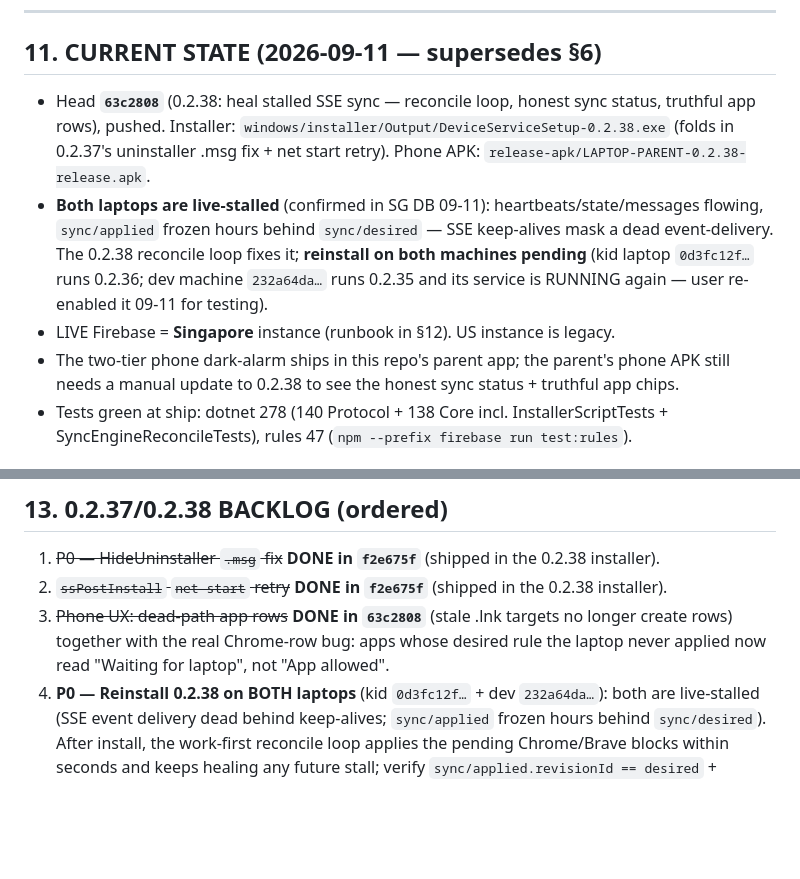
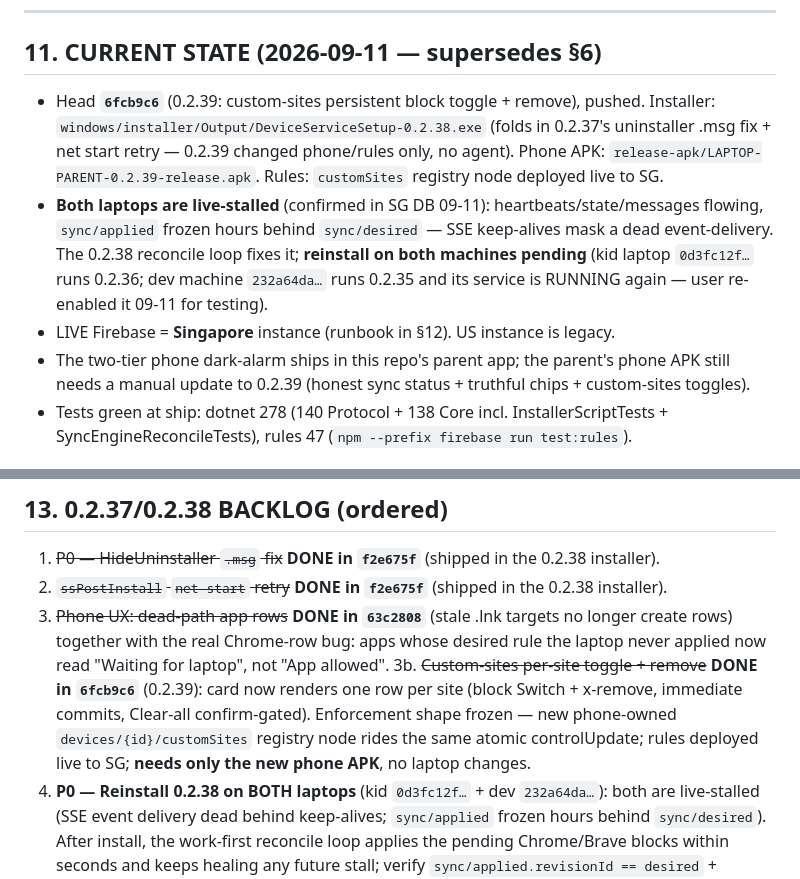
Before and after one commit to rohan-js/guardpulse-laptop, a Markdown page: AGENTS.md, 2 parts joined by grey strips. GitHub-like rendering; blank space fills up the shorter version.

Commit message:
Docs: 0.2.39 ship state — custom-sites toggles live, phone APK update pending

```diff
--- a/AGENTS.md
+++ b/AGENTS.md
@@ -178,10 +178,10 @@ See `PROJECT_CONTEXT.md` §5 for full list. Top three that bite repeatedly:
 
 ## 11. CURRENT STATE (2026-09-11 — supersedes §6)
 
-* Head **`63c2808`** (0.2.38: heal stalled SSE sync — reconcile loop, honest sync status, truthful app rows), pushed. Installer: `windows/installer/Output/DeviceServiceSetup-0.2.38.exe` (folds in 0.2.37's uninstaller .msg fix + net start retry). Phone APK: `release-apk/LAPTOP-PARENT-0.2.38-release.apk`.
+* Head **`6fcb9c6`** (0.2.39: custom-sites persistent block toggle + remove), pushed. Installer: `windows/installer/Output/DeviceServiceSetup-0.2.38.exe` (folds in 0.2.37's uninstaller .msg fix + net start retry — 0.2.39 changed phone/rules only, no agent). Phone APK: `release-apk/LAPTOP-PARENT-0.2.39-release.apk`. Rules: `customSites` registry node deployed live to SG.
 * **Both laptops are live-stalled** (confirmed in SG DB 09-11): heartbeats/state/messages flowing, `sync/applied` frozen hours behind `sync/desired` — SSE keep-alives mask a dead event-delivery. The 0.2.38 reconcile loop fixes it; **reinstall on both machines pending** (kid laptop `0d3fc12f…` runs 0.2.36; dev machine `232a64da…` runs 0.2.35 and its service is RUNNING again — user re-enabled it 09-11 for testing).
 * LIVE Firebase = **Singapore** instance (runbook in §12). US instance is legacy.
-* The two-tier phone dark-alarm ships in this repo's parent app; the parent's phone APK still needs a manual update to 0.2.38 to see the honest sync status + truthful app chips.
+* The two-tier phone dark-alarm ships in this repo's parent app; the parent's phone APK still needs a manual update to 0.2.39 (honest sync status + truthful chips + custom-sites toggles).
 * Tests green at ship: dotnet 278 (140 Protocol + 138 Core incl. InstallerScriptTests + SyncEngineReconcileTests), rules 47 (`npm --prefix firebase run test:rules`).
 
 ## 12. FIREBASE RUNBOOK — SG LIVE (2026-09-10)
@@ -199,6 +199,7 @@ See `PROJECT_CONTEXT.md` §5 for full list. Top three that bite repeatedly:
 1. ~~P0 — HideUninstaller `.msg` fix~~ **DONE in `f2e675f`** (shipped in the 0.2.38 installer).
 2. ~~`ssPostInstall` `net start` retry~~ **DONE in `f2e675f`** (shipped in the 0.2.38 installer).
 3. ~~Phone UX: dead-path app rows~~ **DONE in `63c2808`** (stale .lnk targets no longer create rows) together with the real Chrome-row bug: apps whose desired rule the laptop never applied now read "Waiting for laptop", not "App allowed".
+3b. ~~Custom-sites per-site toggle + remove~~ **DONE in `6fcb9c6`** (0.2.39): card now renders one row per site (block Switch + x-remove, immediate commits, Clear-all confirm-gated). Enforcement shape frozen — new phone-owned `devices/{id}/customSites` registry node rides the same atomic controlUpdate; rules deployed live to SG; **needs only the new phone APK**, no laptop changes.
 4. **P0 — Reinstall 0.2.38 on BOTH laptops** (kid `0d3fc12f…` + dev `232a64da…`): both are live-stalled (SSE event delivery dead behind keep-alives; `sync/applied` frozen hours behind `sync/desired`). After install, the work-first reconcile loop applies the pending Chrome/Brave blocks within seconds and keeps healing any future stall; verify `sync/applied.revisionId == desired` + `meta.appVersion=1.0.0+63c2808`.
 5. Phone APK update: parent's phone needs `LAPTOP-PARENT-0.2.38-release.apk` for honest sync status + truthful chips.
 6. Ops (user action): switch the brother's Windows account to Standard — `childAccountIsAdmin` still firing daily; he killed the agent twice on 09-09/09-10.
```
